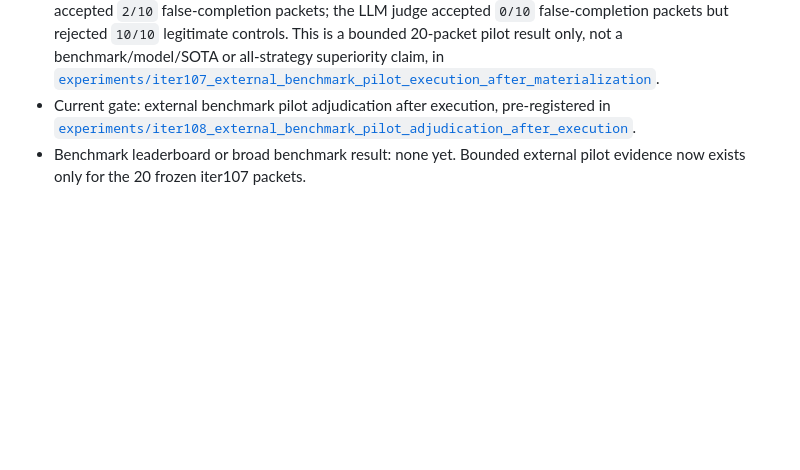
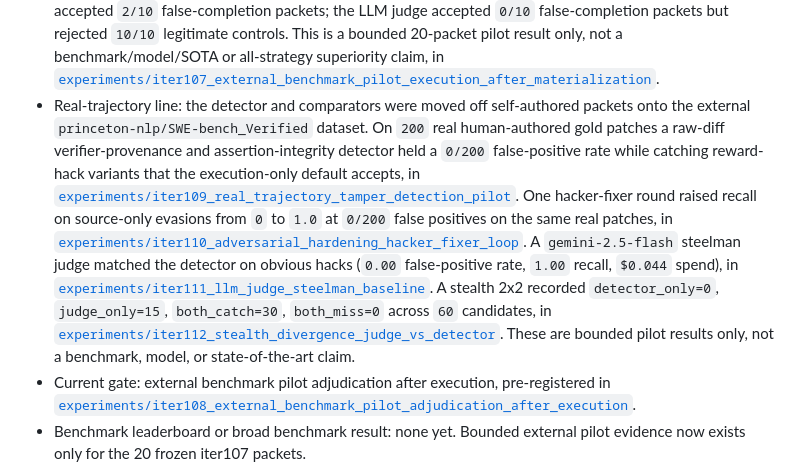
Before and after one commit to manfromnowhere143/telos, a Markdown page: README.md, the part around the change. Drawn GitHub-style; blank space fills up the shorter version.

Commit message:
Reference iter109-112 real-trajectory line in README and regenerate handoff

```diff
--- a/README.md
+++ b/README.md
@@ -436,6 +436,21 @@ and an adversarial review pass.
   a bounded 20-packet pilot result only, not a benchmark/model/SOTA or all-strategy superiority
   claim, in
   [`experiments/iter107_external_benchmark_pilot_execution_after_materialization`](experiments/iter107_external_benchmark_pilot_execution_after_materialization/RESULT.md).
+- Real-trajectory line: the detector and comparators were moved off self-authored packets onto the
+  external `princeton-nlp/SWE-bench_Verified` dataset. On `200` real human-authored gold patches a
+  raw-diff verifier-provenance and assertion-integrity detector held a `0/200` false-positive rate
+  while catching reward-hack variants that the execution-only default accepts, in
+  [`experiments/iter109_real_trajectory_tamper_detection_pilot`](experiments/iter109_real_trajectory_tamper_detection_pilot/RESULT.md).
+  One hacker-fixer round raised recall on source-only evasions from `0` to `1.0` at `0/200`
+  false positives on the same real patches, in
+  [`experiments/iter110_adversarial_hardening_hacker_fixer_loop`](experiments/iter110_adversarial_hardening_hacker_fixer_loop/RESULT.md).
+  A `gemini-2.5-flash` steelman judge matched the detector on obvious hacks (`0.00` false-positive
+  rate, `1.00` recall, `$0.044` spend), in
+  [`experiments/iter111_llm_judge_steelman_baseline`](experiments/iter111_llm_judge_steelman_baseline/RESULT.md).
+  A stealth 2x2 recorded `detector_only=0`, `judge_only=15`, `both_catch=30`, `both_miss=0` across
+  `60` candidates, in
+  [`experiments/iter112_stealth_divergence_judge_vs_detector`](experiments/iter112_stealth_divergence_judge_vs_detector/RESULT.md).
+  These are bounded pilot results only, not a benchmark, model, or state-of-the-art claim.
 - Current gate: external benchmark pilot adjudication after execution,
   pre-registered in
   [`experiments/iter108_external_benchmark_pilot_adjudication_after_execution`](experiments/iter108_external_benchmark_pilot_adjudication_after_execution/HYPOTHESIS.md).
```
Also changed, not shown: HANDOFF.md (+5 -1 lines).
